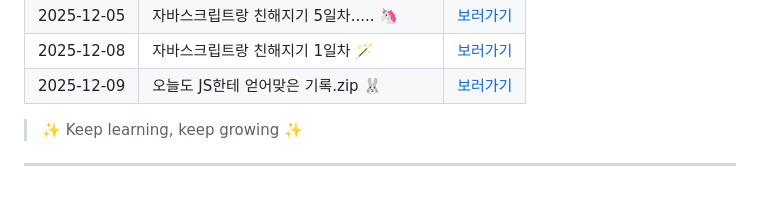
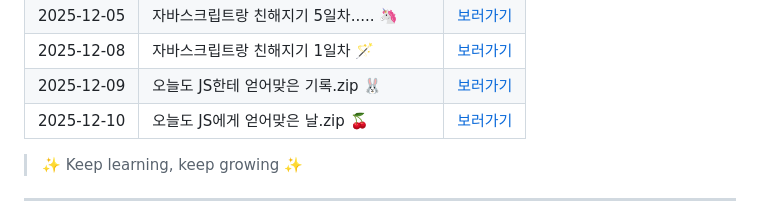
Before and after one commit to yealin00/yealin00, a Markdown page: README.md, the part around the change. GitHub-like rendering.

Commit message:
docs: 2025-12-10 TIL 제목 업데이트

```diff
--- a/README.md
+++ b/README.md
@@ -64,6 +64,7 @@
 | 2025-12-05 | 자바스크립트랑 친해지기 5일차..... 🦄       | [보러가기](./TIL/2025-12-05.md) |
 | 2025-12-08 | 자바스크립트랑 친해지기 1일차 🪄       | [보러가기](./TIL/2025-12-08.md) |
 | 2025-12-09 | 오늘도 JS한테 얻어맞은 기록.zip 🐰       | [보러가기](./TIL/2025-12-09.md) |
+| 2025-12-10 | 오늘도 JS에게 얻어맞은 날.zip 🍒        | [보러가기](./TIL/2025-12-10.md) |
 
 > ✨ Keep learning, keep growing ✨
 
```
